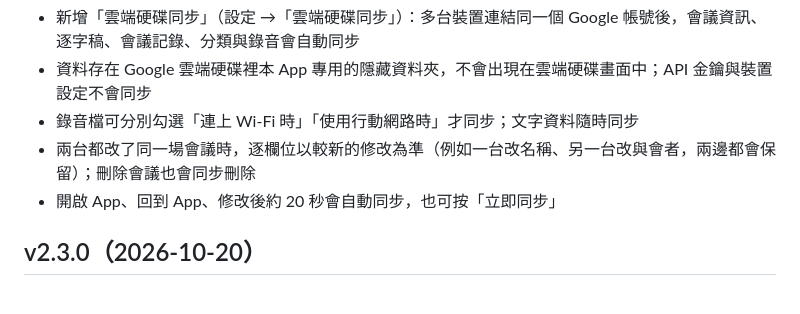
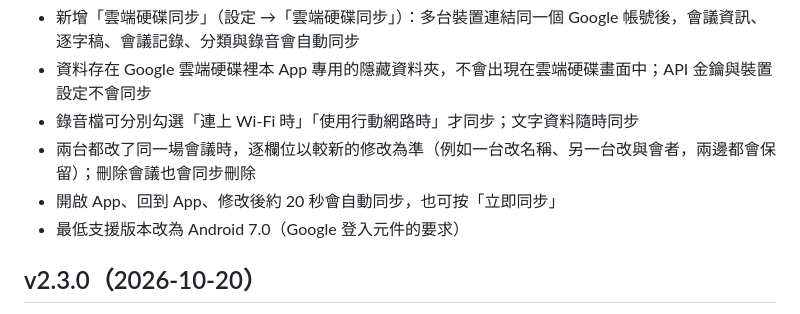
Before and after one commit to EddieSmartHome/meeting-notes-app, a Markdown page: docs/CHANGELOG.md, the part around the change. GitHub-like rendering.

```diff
--- a/docs/CHANGELOG.md
+++ b/docs/CHANGELOG.md
@@ -6,6 +6,7 @@
 - 錄音檔可分別勾選「連上 Wi-Fi 時」「使用行動網路時」才同步；文字資料隨時同步
 - 兩台都改了同一場會議時，逐欄位以較新的修改為準（例如一台改名稱、另一台改與會者，兩邊都會保留）；刪除會議也會同步刪除
 - 開啟 App、回到 App、修改後約 20 秒會自動同步，也可按「立即同步」
+- 最低支援版本改為 Android 7.0（Google 登入元件的要求）
 
 ## v2.3.0（2026-10-20）
 - 左側會議清單可用拖曳改分類：長按一場會議約半秒，清單上方會出現各分類（含「未分類」），拖到要放的分類上放開即可；電腦上按住滑鼠半秒後拖曳也可以
```
Also changed, not shown: docs/DEVELOPMENT_NOTES.md (+1 -1 lines).
